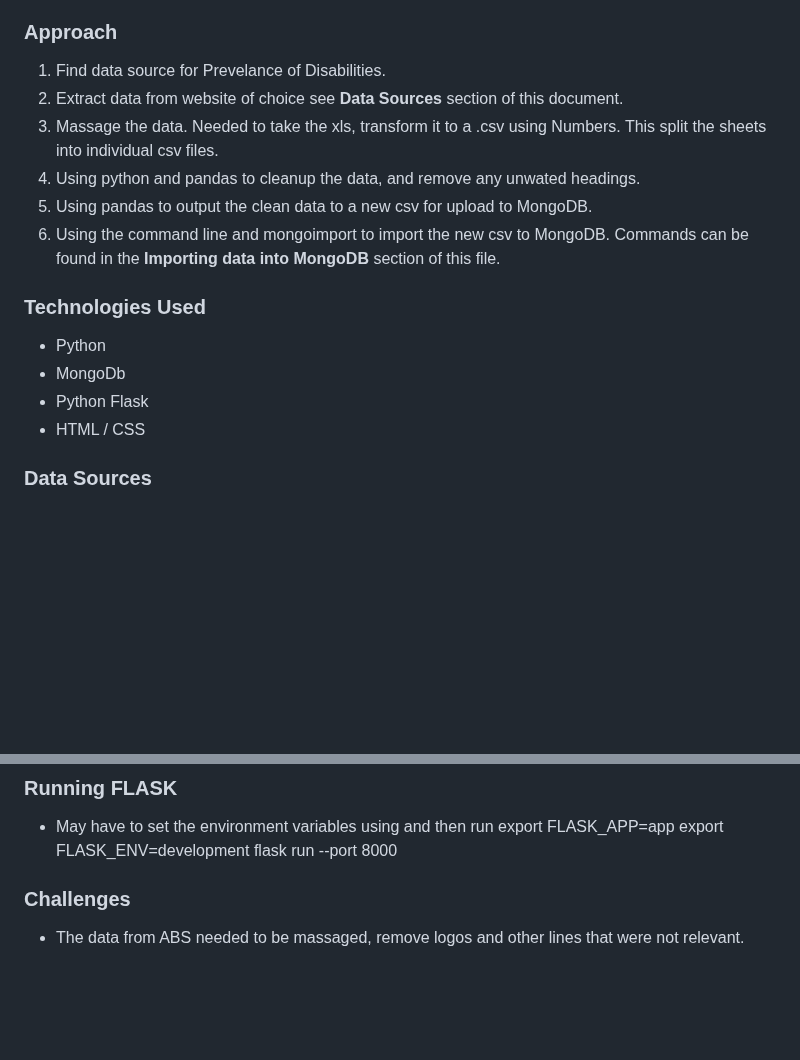
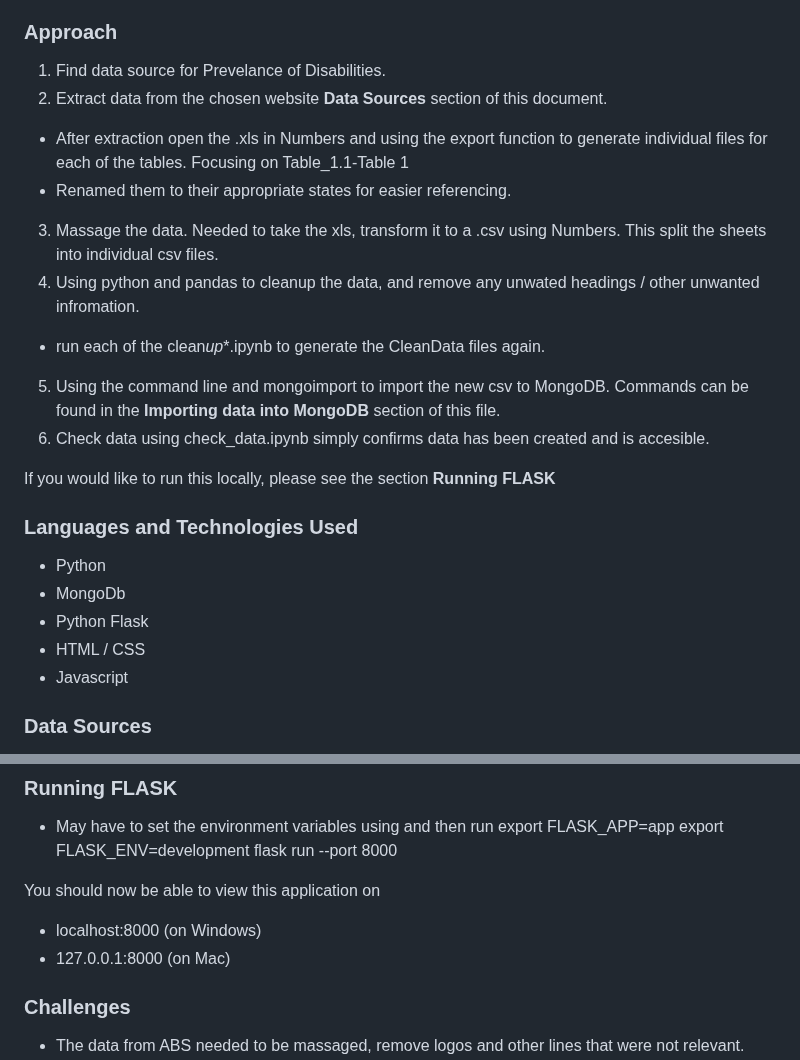
Before and after one commit to ricarojas/project-3, a Markdown page: README.md, 2 parts joined by grey strips. GitHub-like rendering; blank space fills up the shorter version.

Commit message:
Add more information to README

```diff
--- a/README.md
+++ b/README.md
@@ -3,18 +3,29 @@
 ### Approach
 
 1. Find data source for Prevelance of Disabilities.
-2. Extract data from website of choice see **Data Sources** section of this document.
+2. Extract data from the chosen website **Data Sources** section of this document.
+
+- After extraction open the .xls in Numbers and using the export function to generate individual files
+  for each of the tables. Focusing on Table_1.1-Table 1
+- Renamed them to their appropriate states for easier referencing.
+
 3. Massage the data. Needed to take the xls, transform it to a .csv using Numbers. This split the sheets into individual csv files.
-4. Using python and pandas to cleanup the data, and remove any unwated headings.
-5. Using pandas to output the clean data to a new csv for upload to MongoDB.
-6. Using the command line and mongoimport to import the new csv to MongoDB. Commands can be found in the **Importing data into MongoDB** section of this file.
+4. Using python and pandas to cleanup the data, and remove any unwated headings / other unwanted infromation.
 
-### Technologies Used
+- run each of the clean*up*\*.ipynb to generate the CleanData files again.
+
+5. Using the command line and mongoimport to import the new csv to MongoDB. Commands can be found in the **Importing data into MongoDB** section of this file.
+6. Check data using check_data.ipynb simply confirms data has been created and is accesible.
+
+If you would like to run this locally, please see the section **Running FLASK**
+
+### Languages and Technologies Used
 
 - Python
 - MongoDb
 - Python Flask
 - HTML / CSS
+- Javascript
 
 ### Data Sources
 
@@ -47,6 +58,11 @@ mongoimport -d australian_disability --collection state_and_year --file tas_disa
   export FLASK_ENV=development
   flask run --port 8000
 
+You should now be able to view this application on
+
+- localhost:8000 (on Windows)
+- 127.0.0.1:8000 (on Mac)
+
 ### Challenges
 
 - The data from ABS needed to be massaged, remove logos and other lines that were not relevant.
```
